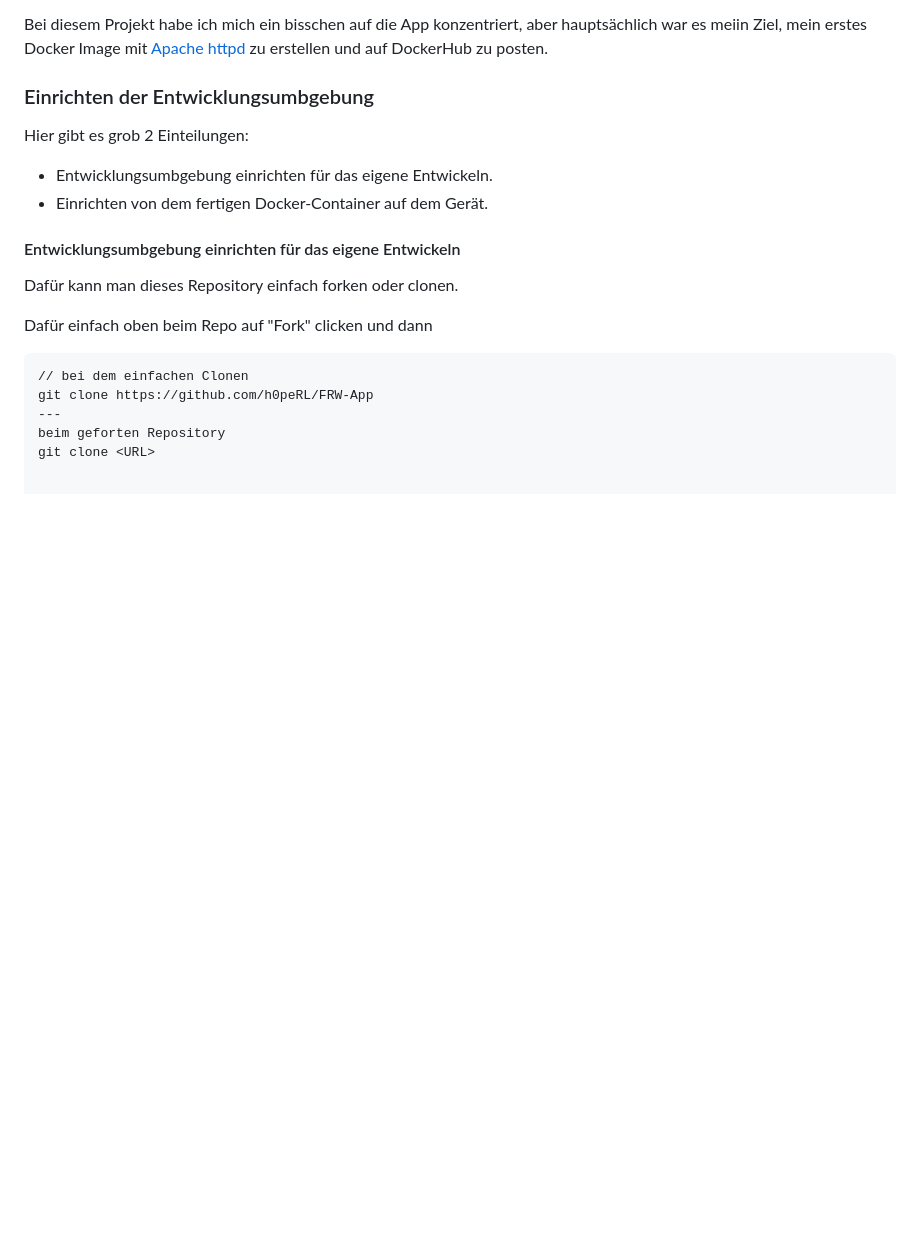
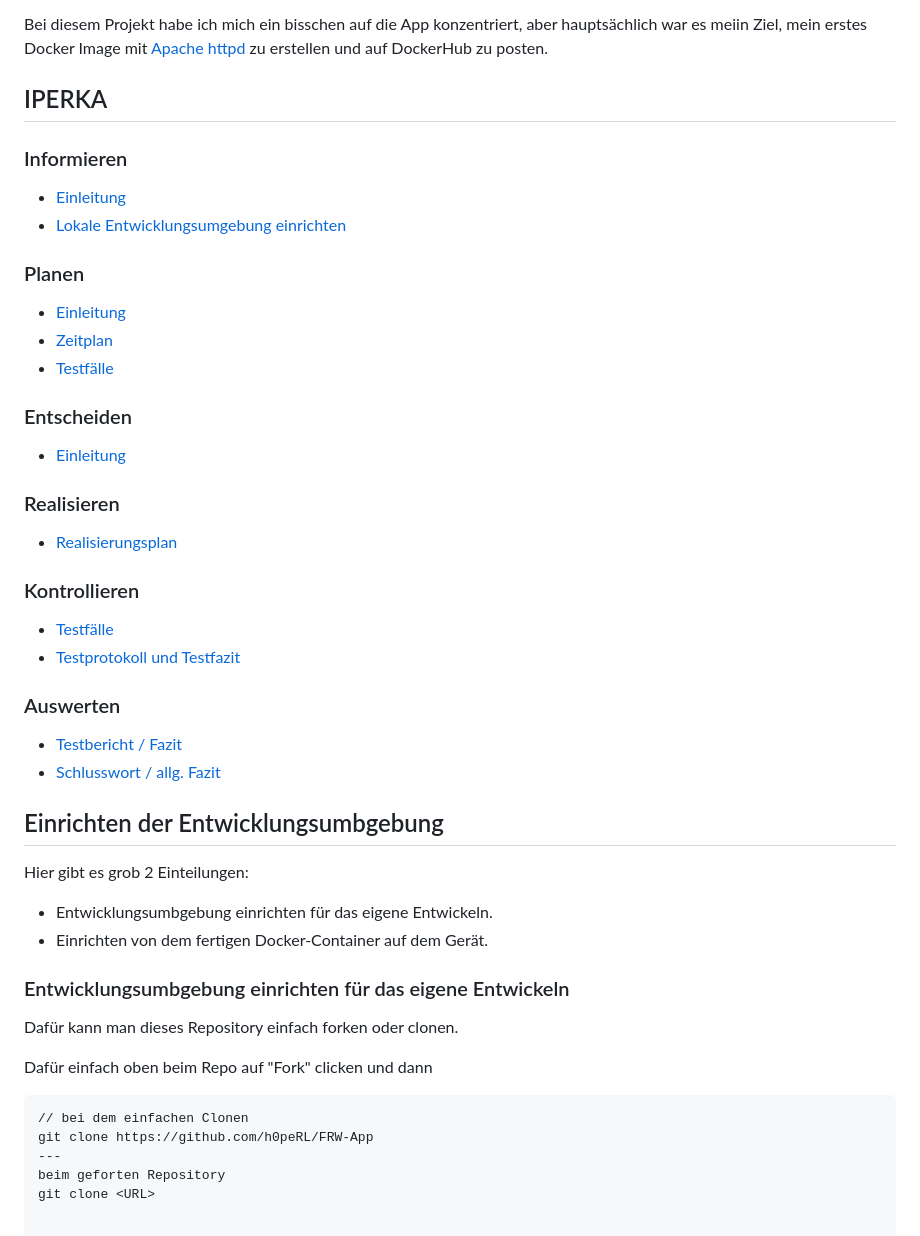
Before and after one commit to h0peRL/FRW-App, a Markdown page: README.md, the part around one of its changes. Drawn GitHub-style; blank space fills up the shorter version.

```diff
--- a/README.md
+++ b/README.md
@@ -4,14 +4,45 @@ FRW-App ist eine App, mit standard HTML und mit vanilla JS, in der man für das
 
 Bei diesem Projekt habe ich mich ein bisschen auf die App konzentriert, aber hauptsächlich war es meiin Ziel, mein erstes Docker Image mit [Apache httpd](https://hub.docker.com/_/httpd) zu erstellen und auf DockerHub zu posten.
 
-### Einrichten der Entwicklungsumbgebung
+## IPERKA
+
+### Informieren
+
+- [Einleitung](#frw-app)
+- [Lokale Entwicklungsumgebung einrichten](#einrichten-der-entwicklungsumbgebung)
+
+### Planen
+
+- [Einleitung](#frw-app)
+- [Zeitplan](#21-zeitplan)
+- [Testfälle](#22-testfälle)
+
+### Entscheiden
+
+- [Einleitung](#frw-app)
+
+### Realisieren
+
+- [Realisierungsplan](#41-realisierungsplan)
+
+### Kontrollieren
+
+- [Testfälle](#22-testfälle)
+- [Testprotokoll und Testfazit](#51-testprotokoll-und-testfazit)
+
+### Auswerten
+
+- [Testbericht / Fazit](#51-testprotokoll-und-testfazit)
+- [Schlusswort / allg. Fazit](#61-bericht--fazit)
+
+## Einrichten der Entwicklungsumbgebung
 
 Hier gibt es grob 2 Einteilungen:
 
 - Entwicklungsumbgebung einrichten für das eigene Entwickeln.
 - Einrichten von dem fertigen Docker-Container auf dem Gerät.
 
-#### Entwicklungsumbgebung einrichten für das eigene Entwickeln
+### Entwicklungsumbgebung einrichten für das eigene Entwickeln
 
 Dafür kann man dieses Repository einfach forken oder clonen.
 
```
Also changed, not shown: other parts of README.md (+43 -9 lines).
